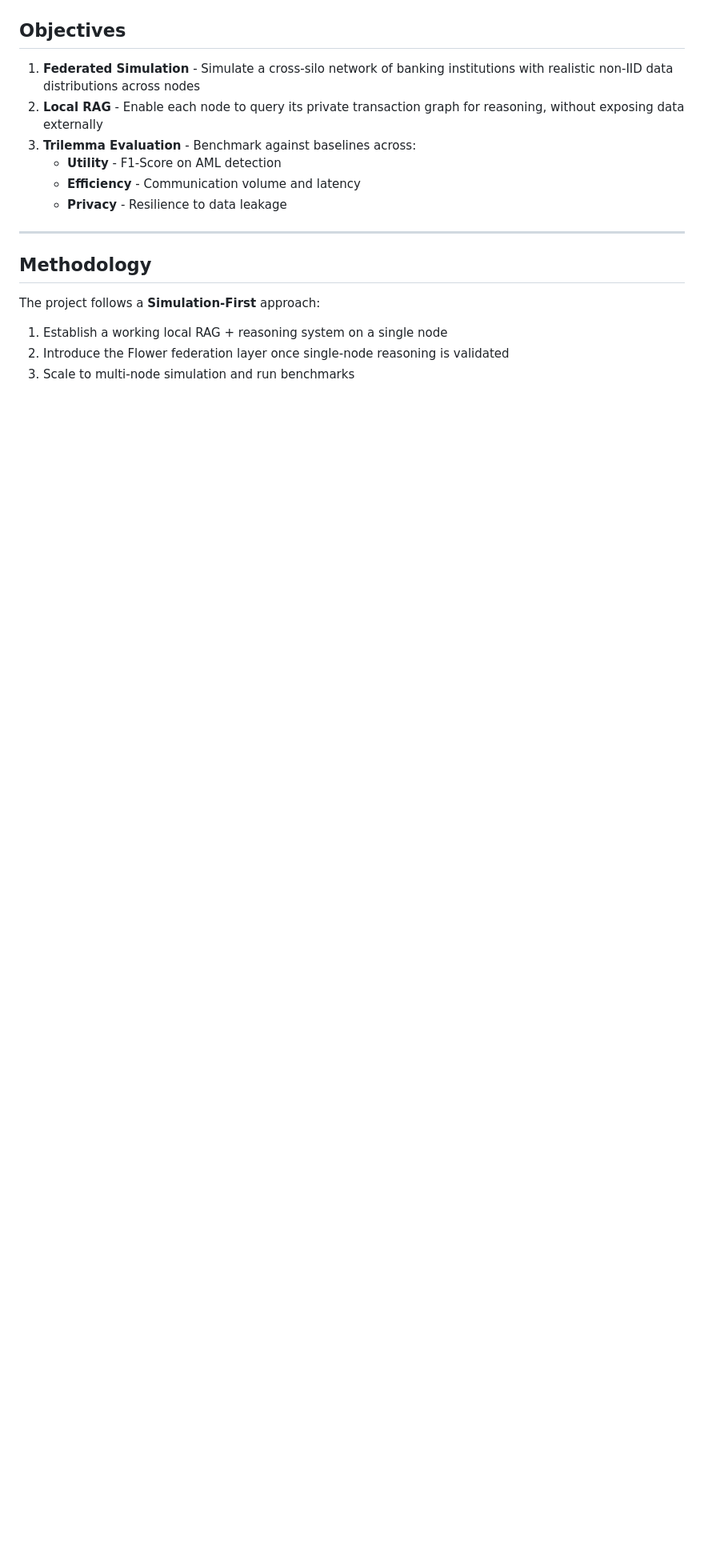
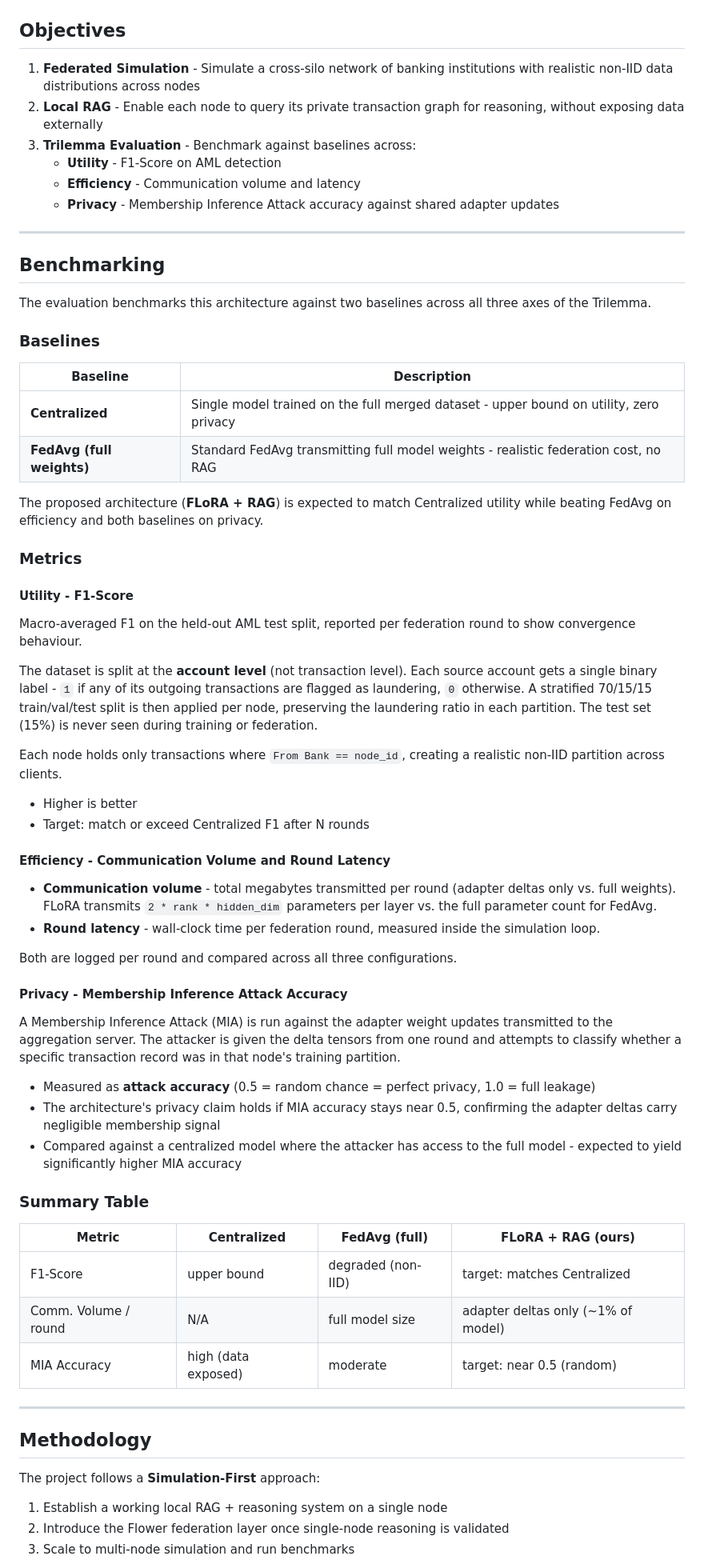
Before and after one commit to SlaviXG/thinking-inside-the-box, a Markdown page: README.md, the part around the change. Shown at 80% size. GitHub-like rendering; blank space fills up the shorter version.

Commit message:
docs: add Benchmarking section with Trilemma metrics and dataset split detail

```diff
--- a/README.md
+++ b/README.md
@@ -82,7 +82,58 @@ The graph database layer uses the **Strategy pattern** - `GraphStore` is the abs
 3. **Trilemma Evaluation** - Benchmark against baselines across:
    - **Utility** - F1-Score on AML detection
    - **Efficiency** - Communication volume and latency
-   - **Privacy** - Resilience to data leakage
+   - **Privacy** - Membership Inference Attack accuracy against shared adapter updates
+
+---
+
+## Benchmarking
+
+The evaluation benchmarks this architecture against two baselines across all three axes of the Trilemma.
+
+### Baselines
+
+| Baseline | Description |
+|---|---|
+| **Centralized** | Single model trained on the full merged dataset - upper bound on utility, zero privacy |
+| **FedAvg (full weights)** | Standard FedAvg transmitting full model weights - realistic federation cost, no RAG |
+
+The proposed architecture (**FLoRA + RAG**) is expected to match Centralized utility while beating FedAvg on efficiency and both baselines on privacy.
+
+### Metrics
+
+#### Utility - F1-Score
+
+Macro-averaged F1 on the held-out AML test split, reported per federation round to show convergence behaviour.
+
+The dataset is split at the **account level** (not transaction level). Each source account gets a single binary label - `1` if any of its outgoing transactions are flagged as laundering, `0` otherwise. A stratified 70/15/15 train/val/test split is then applied per node, preserving the laundering ratio in each partition. The test set (15%) is never seen during training or federation.
+
+Each node holds only transactions where `From Bank == node_id`, creating a realistic non-IID partition across clients.
+
+- Higher is better
+- Target: match or exceed Centralized F1 after N rounds
+
+#### Efficiency - Communication Volume and Round Latency
+
+- **Communication volume** - total megabytes transmitted per round (adapter deltas only vs. full weights). FLoRA transmits `2 * rank * hidden_dim` parameters per layer vs. the full parameter count for FedAvg.
+- **Round latency** - wall-clock time per federation round, measured inside the simulation loop.
+
+Both are logged per round and compared across all three configurations.
+
+#### Privacy - Membership Inference Attack Accuracy
+
+A Membership Inference Attack (MIA) is run against the adapter weight updates transmitted to the aggregation server. The attacker is given the delta tensors from one round and attempts to classify whether a specific transaction record was in that node's training partition.
+
+- Measured as **attack accuracy** (0.5 = random chance = perfect privacy, 1.0 = full leakage)
+- The architecture's privacy claim holds if MIA accuracy stays near 0.5, confirming the adapter deltas carry negligible membership signal
+- Compared against a centralized model where the attacker has access to the full model - expected to yield significantly higher MIA accuracy
+
+### Summary Table
+
+| Metric | Centralized | FedAvg (full) | FLoRA + RAG (ours) |
+|---|---|---|---|
+| F1-Score | upper bound | degraded (non-IID) | target: matches Centralized |
+| Comm. Volume / round | N/A | full model size | adapter deltas only (~1% of model) |
+| MIA Accuracy | high (data exposed) | moderate | target: near 0.5 (random) |
 
 ---
 
```
